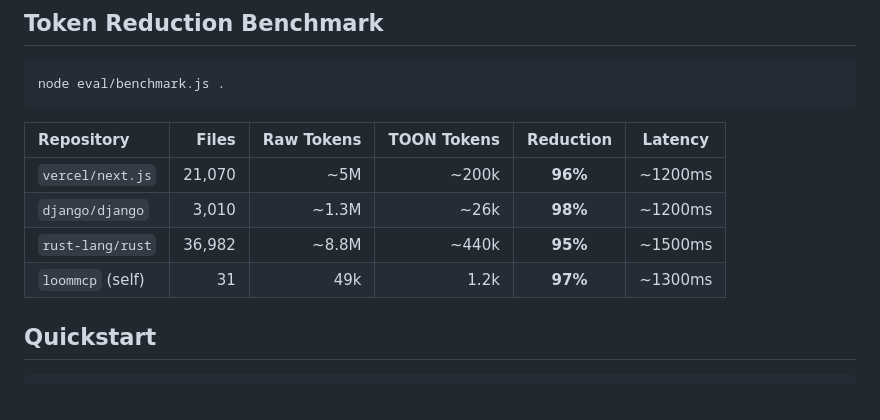
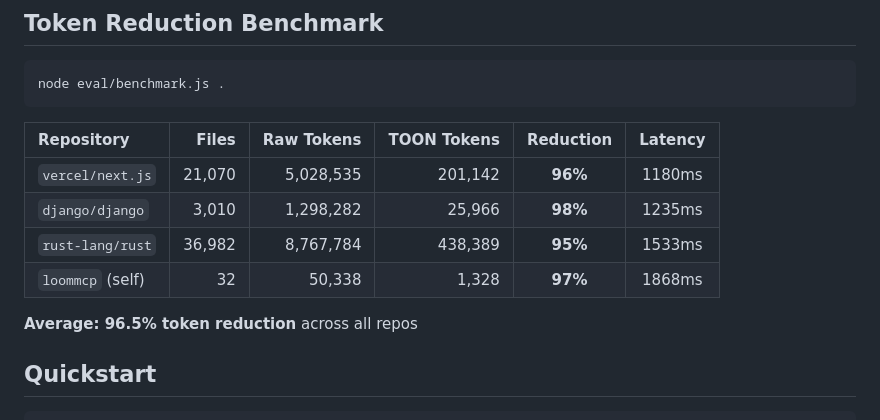
Before and after one commit to muhnehh/loom-mcp, a Markdown page: README.md, the part around the change. GitHub-like rendering; blank space fills up the shorter version.

```diff
--- a/README.md
+++ b/README.md
@@ -45,10 +45,12 @@ node eval/benchmark.js .
 
 | Repository | Files | Raw Tokens | TOON Tokens | Reduction | Latency |
 |:-----------|------:|----------:|------------:|:---------:|:-------:|
-| `vercel/next.js` | 21,070 | ~5M | ~200k | **96%** | ~1200ms |
-| `django/django` | 3,010 | ~1.3M | ~26k | **98%** | ~1200ms |
-| `rust-lang/rust` | 36,982 | ~8.8M | ~440k | **95%** | ~1500ms |
-| `loommcp` (self) | 31 | 49k | 1.2k | **97%** | ~1300ms |
+| `vercel/next.js` | 21,070 | 5,028,535 | 201,142 | **96%** | 1180ms |
+| `django/django` | 3,010 | 1,298,282 | 25,966 | **98%** | 1235ms |
+| `rust-lang/rust` | 36,982 | 8,767,784 | 438,389 | **95%** | 1533ms |
+| `loommcp` (self) | 32 | 50,338 | 1,328 | **97%** | 1868ms |
+
+**Average: 96.5% token reduction** across all repos
 
 ## Quickstart
 
```
Also changed, not shown: EVAL.md (+14 -22 lines).
